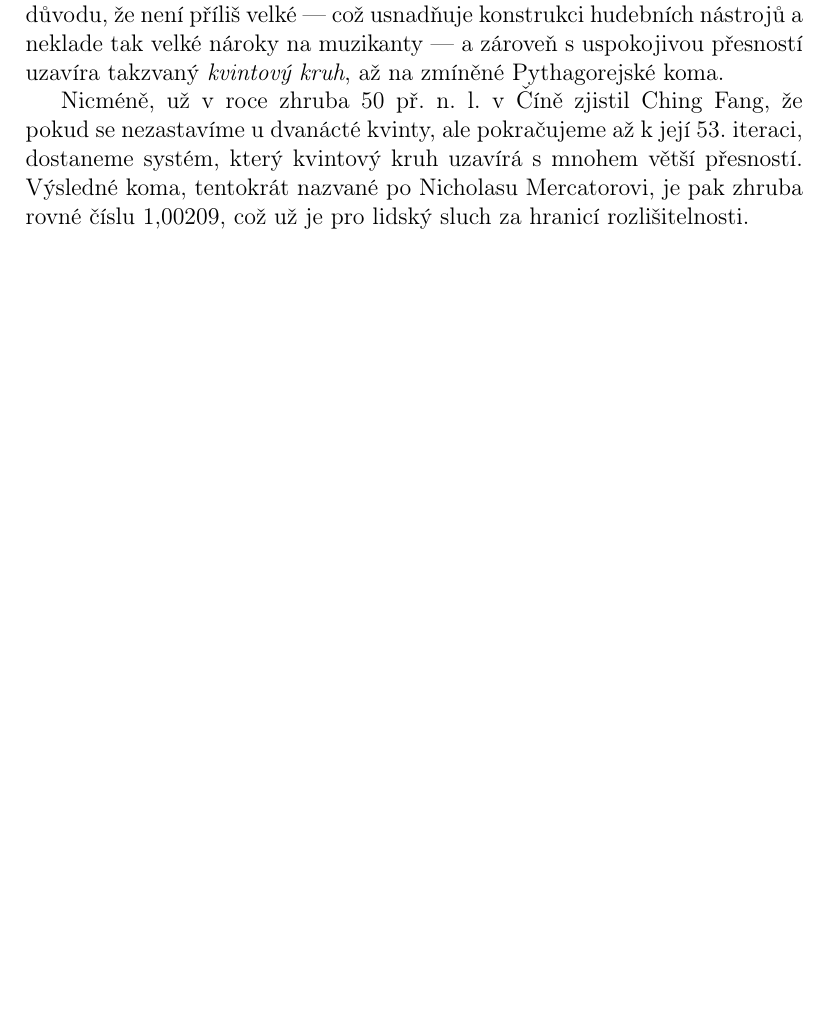
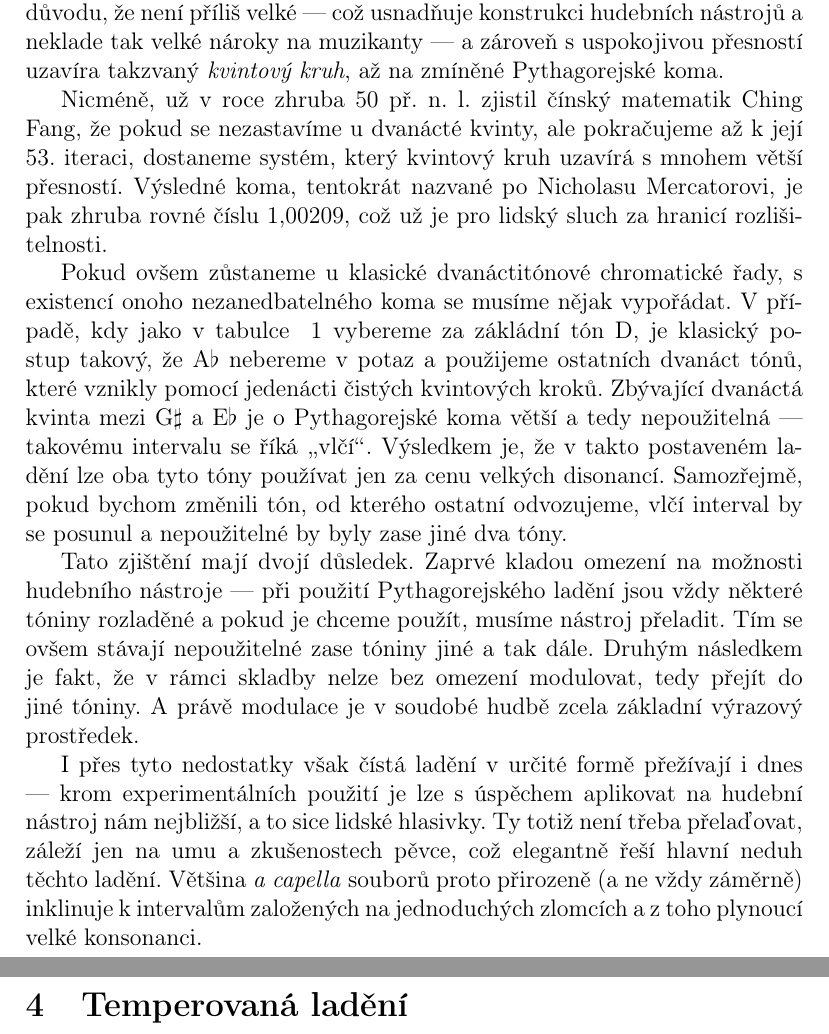
Before and after one commit to adamhavel/FI-HMI, a LaTeX document (index.tex): part of page 8 of 9 before the commit and two parts of pages 8 and 9 of 10 after it, the two joined at a grey line, cut so that both start at the same text, the shorter picture padded with empty space. Compiled offline with pdfLaTeX.

Commit message:
continued

```diff
--- a/index.tex
+++ b/index.tex
@@ -103,6 +105,15 @@ Ke stejnému poměru bychom došli, pokud bychom dělili interval šesti velkýc
 Zde je ovšem třeba si znovu připomenout, že není vůbec nutné, aby oktáva měla přesně dvanáct tónů. Stejně tak dobře jich může mít pět. Nebo tisíc. Pro potřeby Pythagorejského tonálního systému je však toto číslo vhodné z toho důvodu, že není příliš velké — což usnadňuje konstrukci hudebních nástrojů a neklade tak velké nároky na muzikanty — a zároveň s uspokojivou přesností uzavíra takzvaný \emph{kvintový kruh}, až na zmíněné Pythagorejské koma.
 
-Nicméně, už v roce zhruba 50 př. n. l. v Číně zjistil Ching Fang, že pokud se nezastavíme u dvanácté kvinty, ale pokračujeme až k její 53. iteraci, dostaneme systém, který kvintový kruh uzavírá s mnohem větší přesností. Výsledné koma, tentokrát nazvané po Nicholasu Mercatorovi, je pak zhruba rovné číslu 1,00209, což už je pro lidský sluch za hranicí rozlišitelnosti.
+Nicméně, už v roce zhruba 50 př. n. l. zjistil čínský matematik Ching Fang, že pokud se nezastavíme u dvanácté kvinty, ale pokračujeme až k její 53. iteraci, dostaneme systém, který kvintový kruh uzavírá s mnohem větší přesností. Výsledné koma, tentokrát nazvané po Nicholasu Mercatorovi, je pak zhruba rovné číslu 1,00209, což už je pro lidský sluch za hranicí rozlišitelnosti.
+
+Pokud ovšem zůstaneme u klasické dvanáctitónové chromatické řady, s existencí onoho nezanedbatelného koma se musíme nějak vypořádat. V případě, kdy jako v tabulce ~\ref{tbl:pythagorean} vybereme za zákládní tón D, je klasický postup takový, že A$\flat$ nebereme v potaz a použijeme ostatních dvanáct tónů, které vznikly pomocí jedenácti čistých kvintových kroků. Zbývající dvanáctá kvinta mezi G$\sharp$ a E$\flat$ je o Pythagorejské koma větší a tedy nepoužitelná — takovému intervalu se říká \uv{vlčí}. Výsledkem je, že v takto postaveném ladění lze oba tyto tóny používat jen za cenu velkých disonancí. Samozřejmě, pokud bychom změnili tón, od kterého ostatní odvozujeme, vlčí interval by se posunul a nepoužitelné by byly zase jiné dva tóny.
+
+Tato zjištění mají dvojí důsledek. Zaprvé kladou omezení na možnosti hudebního nástroje — při použití Pythagorejského ladění jsou vždy některé tóniny rozladěné a pokud je chceme použít, musíme nástroj přeladit. Tím se ovšem stávají nepoužitelné zase tóniny jiné a tak dále. Druhým následkem je fakt, že v rámci skladby nelze bez omezení modulovat, tedy přejít do jiné tóniny. A právě modulace je v soudobé hudbě zcela základní výrazový prostředek.
+
+I přes tyto nedostatky však čístá ladění v určité formě přežívají i dnes — krom experimentálních použití je lze s úspěchem aplikovat na hudební nástroj nám nejbližší, a to sice lidské hlasivky. Ty totiž není třeba přelaďovat, záleží jen na umu a zkušenostech pěvce, což elegantně řeší hlavní neduh těchto ladění. Většina \emph{a capella} souborů proto přirozeně (a ne vždy záměrně) inklinuje k intervalům založených na jednoduchých zlomcích a z toho plynoucí velké konsonanci.
+\pagebreak
+
+\section{Temperovaná ladění}
 
 \pagebreak
 
```
Also changed, not shown: index.pdf, index.tex (24 more changed lines), 5 other files.
